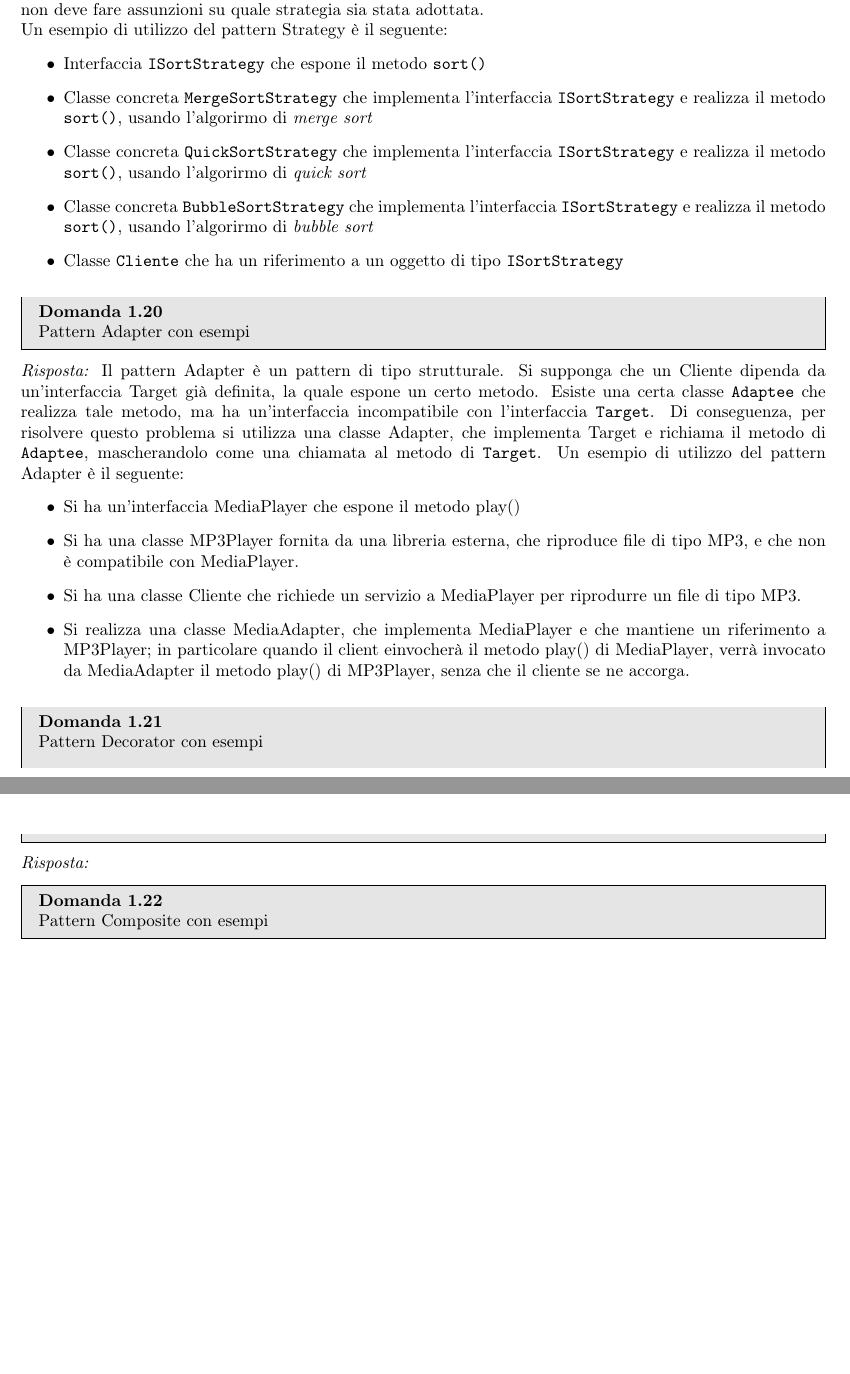
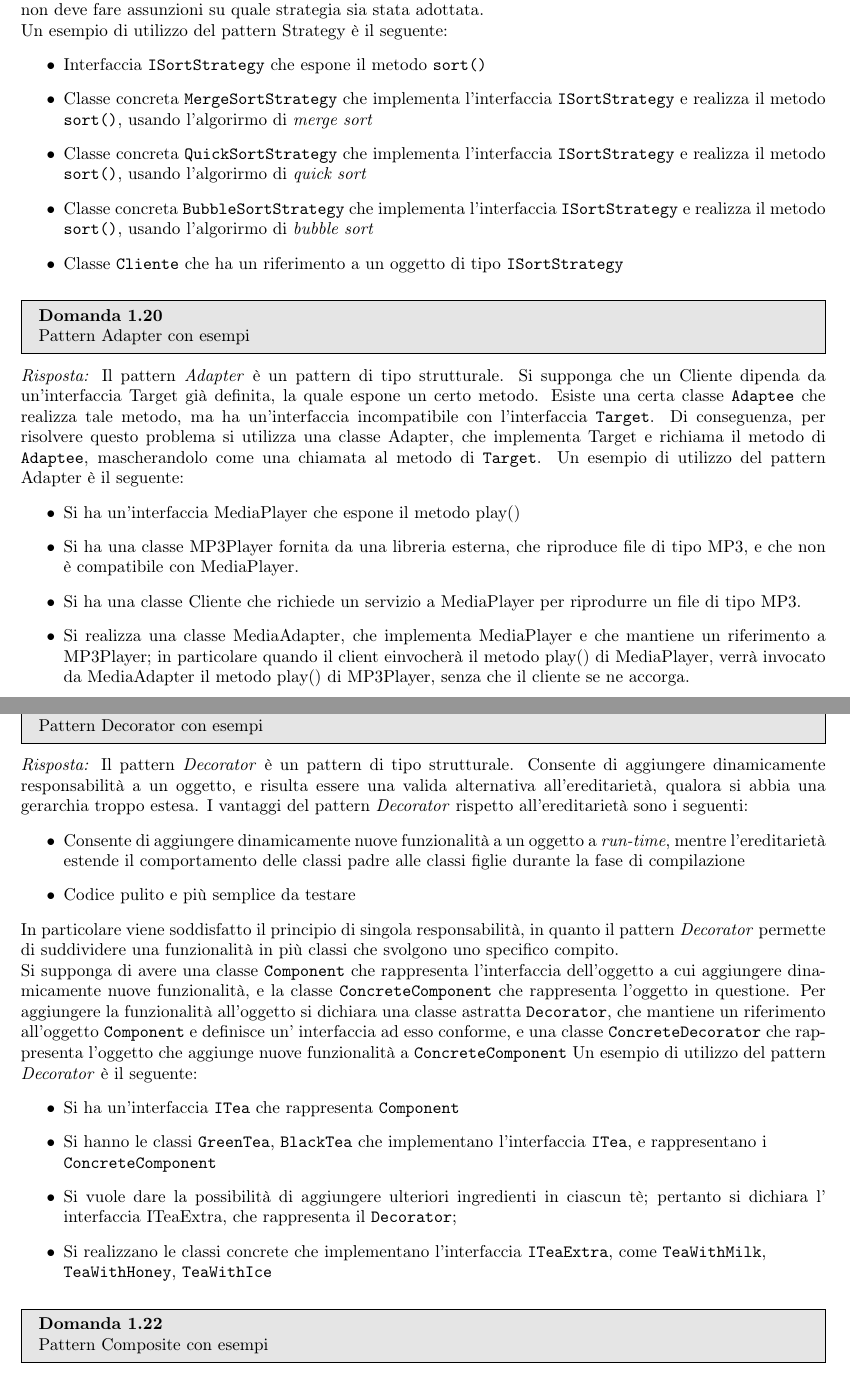
Before and after one commit to TryKatChup/IngegneriaSoftware_QA, a LaTeX paper (main.tex): two parts of pages 13 and 14 of 19, joined at a grey line, cut so that both start at the same text, the shorter picture padded with empty space. Compiled offline with pdfLaTeX.

Commit message:
Pattern Decorator (con esempi)

```diff
--- a/main.tex
+++ b/main.tex
@@ -724,7 +724,7 @@ Un esempio di utilizzo del pattern Strategy è il seguente:
 Pattern Adapter con esempi
 \end{problem}
 \begin{solution}
-Il pattern Adapter è un pattern di tipo strutturale.
+Il pattern \textit{Adapter} è un pattern di tipo strutturale.
 Si supponga che un Cliente dipenda da un'interfaccia Target già definita, la quale espone un certo metodo.
 Esiste una certa classe \texttt{Adaptee} che realizza tale metodo, ma ha un'interfaccia incompatibile con l'interfaccia \texttt{Target}.
 Di conseguenza, per risolvere questo problema si utilizza una classe Adapter, che implementa Target e richiama il metodo di \texttt{Adaptee}, mascherandolo come una chiamata al metodo di \texttt{Target}.
@@ -742,7 +742,28 @@ Un esempio di utilizzo del pattern Adapter è il seguente:
 Pattern Decorator con esempi
 \end{problem}
 \begin{solution}
-
+Il pattern \textit{Decorator} è un pattern di tipo strutturale.
+Consente di aggiungere dinamicamente responsabilità a un oggetto, e risulta essere una valida alternativa all'ereditarietà, qualora si abbia una gerarchia troppo estesa.
+I vantaggi del pattern \textit{Decorator} rispetto all'ereditarietà sono i seguenti:
+\begin{itemize}
+	\item Consente di aggiungere dinamicamente nuove funzionalità a un oggetto a \textit{run-time}, mentre l'ereditarietà estende il comportamento delle classi padre alle classi figlie durante la fase di compilazione
+	\item Codice pulito e più semplice da testare
+\end{itemize}
+In particolare viene soddisfatto il principio di singola responsabilità, in quanto il pattern \textit{Decorator} permette di suddividere una funzionalità in più classi che svolgono uno specifico compito.
+\newline
+Si supponga di avere una classe \texttt{Component} che rappresenta l'interfaccia dell'oggetto a cui aggiungere dinamicamente nuove funzionalità, e la classe \texttt{ConcreteComponent} che rappresenta l'oggetto in questione.
+Per aggiungere la funzionalità all'oggetto si dichiara una classe astratta \texttt{Decorator}, che mantiene un riferimento all'oggetto \texttt{Component} e definisce un' interfaccia ad esso conforme, e una classe \texttt{ConcreteDecorator} che rappresenta l'oggetto che aggiunge nuove funzionalità a \texttt{ConcreteComponent}
+Un esempio di utilizzo del pattern \textit{Decorator} è il seguente:
+\begin{itemize}
+\item Si ha un'interfaccia \texttt{ITea} che rappresenta \texttt{Component}
+\item Si hanno le classi \texttt{GreenTea}, \texttt{BlackTea} che implementano l'interfaccia \texttt{ITea}, e rappresentano i
+\\
+\texttt{ConcreteComponent}
+\item Si vuole dare la possibilità di aggiungere ulteriori ingredienti in ciascun tè; pertanto si dichiara l' interfaccia ITeaExtra, che rappresenta il \texttt{Decorator};
+\item Si realizzano le classi concrete che implementano l'interfaccia \texttt{ITeaExtra}, come \texttt{TeaWithMilk},
+\\
+\texttt{TeaWithHoney}, \texttt{TeaWithIce}
+\end{itemize}
 \end{solution}
 
 \begin{problem}{1.22}
```
Also changed, not shown: main.pdf, main.tex (2 more changed lines), 3 other files.
